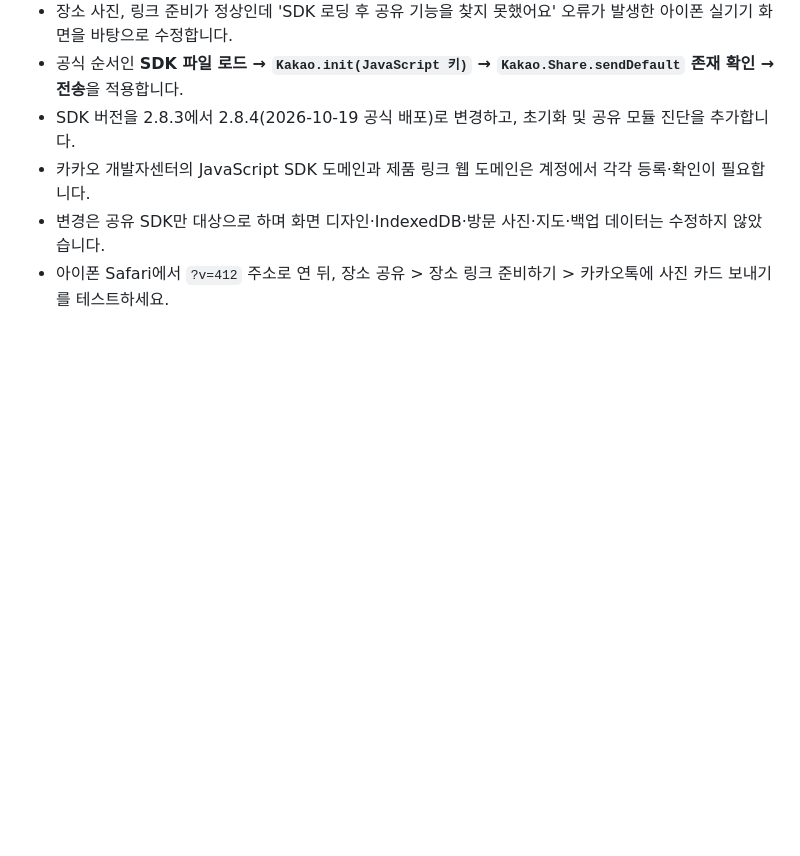
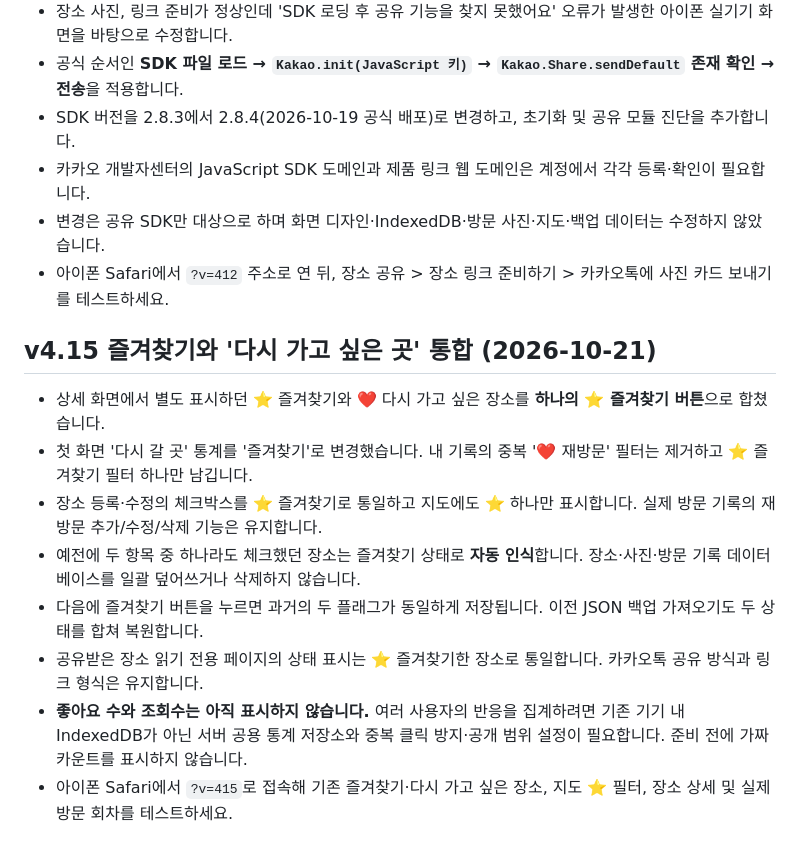
Before and after one commit to jhparkk2/my-place-map, a Markdown page: README.md, the part around the change. Rendered like a GitHub page; blank space fills up the shorter version.

Commit message:
docs: document favorites merge and social counters dependency

```diff
--- a/README.md
+++ b/README.md
@@ -194,3 +194,14 @@
 - 카카오 개발자센터의 JavaScript SDK 도메인과 제품 링크 웹 도메인은 계정에서 각각 등록·확인이 필요합니다.
 - 변경은 공유 SDK만 대상으로 하며 화면 디자인·IndexedDB·방문 사진·지도·백업 데이터는 수정하지 않았습니다.
 - 아이폰 Safari에서 `?v=412` 주소로 연 뒤, 장소 공유 > 장소 링크 준비하기 > 카카오톡에 사진 카드 보내기를 테스트하세요.
+
+
+## v4.15 즐겨찾기와 '다시 가고 싶은 곳' 통합 (2026-10-21)
+- 상세 화면에서 별도 표시하던 ⭐ 즐겨찾기와 ❤️ 다시 가고 싶은 장소를 **하나의 ⭐ 즐겨찾기 버튼**으로 합쳤습니다.
+- 첫 화면 '다시 갈 곳' 통계를 '즐겨찾기'로 변경했습니다. 내 기록의 중복 '❤️ 재방문' 필터는 제거하고 ⭐ 즐겨찾기 필터 하나만 남깁니다.
+- 장소 등록·수정의 체크박스를 ⭐ 즐겨찾기로 통일하고 지도에도 ⭐ 하나만 표시합니다. 실제 방문 기록의 재방문 추가/수정/삭제 기능은 유지합니다.
+- 예전에 두 항목 중 하나라도 체크했던 장소는 즐겨찾기 상태로 **자동 인식**합니다. 장소·사진·방문 기록 데이터베이스를 일괄 덮어쓰거나 삭제하지 않습니다.
+- 다음에 즐겨찾기 버튼을 누르면 과거의 두 플래그가 동일하게 저장됩니다. 이전 JSON 백업 가져오기도 두 상태를 합쳐 복원합니다.
+- 공유받은 장소 읽기 전용 페이지의 상태 표시는 ⭐ 즐겨찾기한 장소로 통일합니다. 카카오톡 공유 방식과 링크 형식은 유지합니다.
+- **좋아요 수와 조회수는 아직 표시하지 않습니다.** 여러 사용자의 반응을 집계하려면 기존 기기 내 IndexedDB가 아닌 서버 공용 통계 저장소와 중복 클릭 방지·공개 범위 설정이 필요합니다. 준비 전에 가짜 카운트를 표시하지 않습니다.
+- 아이폰 Safari에서 `?v=415`로 접속해 기존 즐겨찾기·다시 가고 싶은 장소, 지도 ⭐ 필터, 장소 상세 및 실제 방문 회차를 테스트하세요.
```
